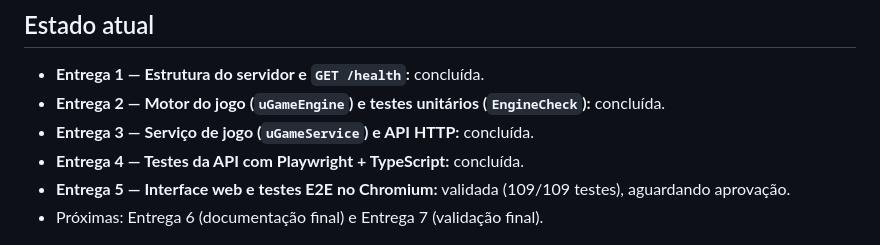
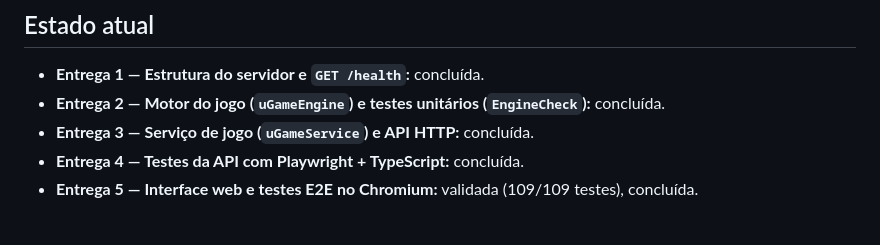
Before and after one commit to ruam08/jogo-da-velha-delphi-sdd, a Markdown page: README.md, the part around the change. Drawn GitHub-style.

```diff
--- a/README.md
+++ b/README.md
@@ -15,8 +15,7 @@ Projeto de estudo de **Spec-Driven Development (SDD)**: um Jogo da Velha para do
 - **Entrega 2 — Motor do jogo (`uGameEngine`) e testes unitários (`EngineCheck`):** concluída.
 - **Entrega 3 — Serviço de jogo (`uGameService`) e API HTTP:** concluída.
 - **Entrega 4 — Testes da API com Playwright + TypeScript:** concluída.
-- **Entrega 5 — Interface web e testes E2E no Chromium:** validada (109/109 testes), aguardando aprovação.
-- Próximas: Entrega 6 (documentação final) e Entrega 7 (validação final).
+- **Entrega 5 — Interface web e testes E2E no Chromium:** validada (109/109 testes), concluída.
 
 ![Partida encerrada com vitória de X](docs/screenshots/ui-desktop-vitoria.png)
 
```
